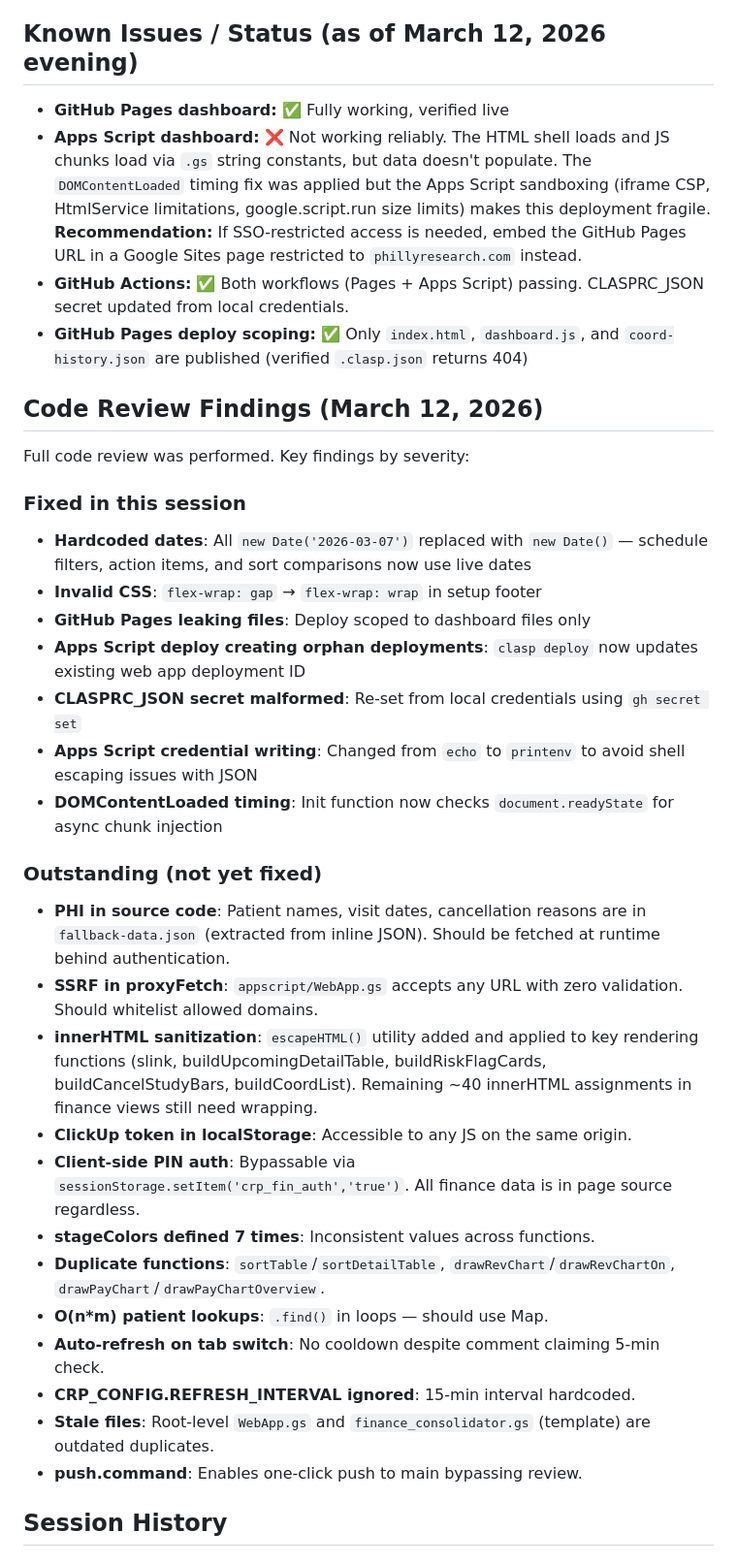
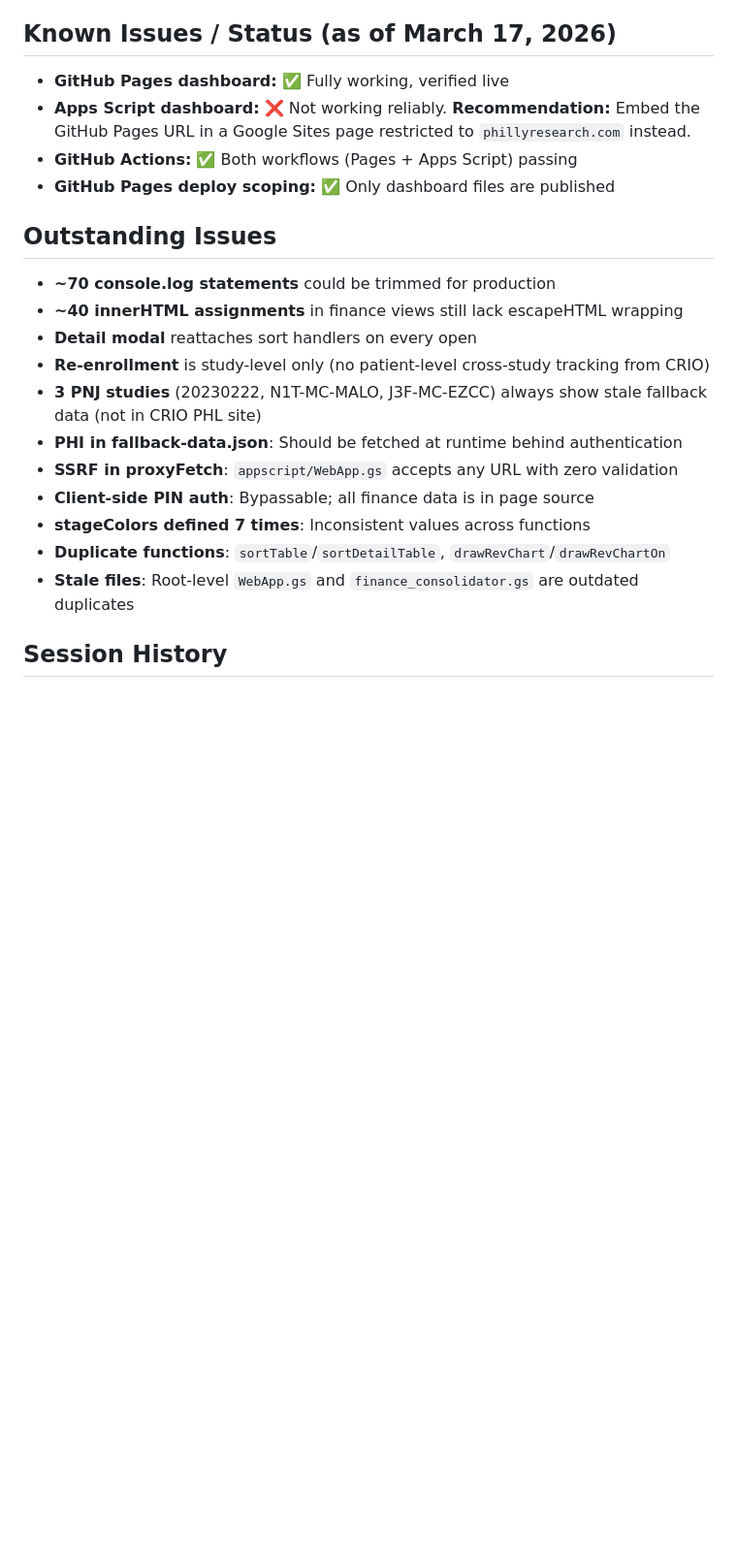
Before and after one commit to aneesh-CRP/gh-repo-create-crp-unified-dashboard---public, a Markdown page: ARCHITECTURE.md, the part around one of its changes. Shown at 97% size. Rendered like a GitHub page; blank space fills up the shorter version.

Commit message:
Update ARCHITECTURE.md: add March 13/17 sessions, CRIO integration, current tab structure
Co-Authored-By: Claude Opus 4.6 <noreply@anthropic.com>

```diff
--- a/ARCHITECTURE.md
+++ b/ARCHITECTURE.md
@@ -98,39 +127,26 @@ Export button (⬇) in Coordinator Visit Snapshot header downloads merged histor
 5. Update `CLASPRC_JSON` secret: `gh secret set CLASPRC_JSON --repo aneesh-CRP/gh-repo-create-crp-unified-dashboard---public < ~/.clasprc.json`
 6. Everything else auto-deploys via GitHub Actions
 
-## Known Issues / Status (as of March 12, 2026 evening)
+## Known Issues / Status (as of March 17, 2026)
 
 - **GitHub Pages dashboard:** ✅ Fully working, verified live
-- **Apps Script dashboard:** ❌ Not working reliably. The HTML shell loads and JS chunks load via `.gs` string constants, but data doesn't populate. The `DOMContentLoaded` timing fix was applied but the Apps Script sandboxing (iframe CSP, HtmlService limitations, google.script.run size limits) makes this deployment fragile. **Recommendation:** If SSO-restricted access is needed, embed the GitHub Pages URL in a Google Sites page restricted to `phillyresearch.com` instead.
-- **GitHub Actions:** ✅ Both workflows (Pages + Apps Script) passing. CLASPRC_JSON secret updated from local credentials.
-- **GitHub Pages deploy scoping:** ✅ Only `index.html`, `dashboard.js`, and `coord-history.json` are published (verified `.clasp.json` returns 404)
+- **Apps Script dashboard:** ❌ Not working reliably. **Recommendation:** Embed the GitHub Pages URL in a Google Sites page restricted to `phillyresearch.com` instead.
+- **GitHub Actions:** ✅ Both workflows (Pages + Apps Script) passing
+- **GitHub Pages deploy scoping:** ✅ Only dashboard files are published
 
-## Code Review Findings (March 12, 2026)
+## Outstanding Issues
 
-Full code review was performed. Key findings by severity:
-
-### Fixed in this session
-- **Hardcoded dates**: All `new Date('2026-03-07')` replaced with `new Date()` — schedule filters, action items, and sort comparisons now use live dates
-- **Invalid CSS**: `flex-wrap: gap` → `flex-wrap: wrap` in setup footer
-- **GitHub Pages leaking files**: Deploy scoped to dashboard files only
-- **Apps Script deploy creating orphan deployments**: `clasp deploy` now updates existing web app deployment ID
-- **CLASPRC_JSON secret malformed**: Re-set from local credentials using `gh secret set`
-- **Apps Script credential writing**: Changed from `echo` to `printenv` to avoid shell escaping issues with JSON
-- **DOMContentLoaded timing**: Init function now checks `document.readyState` for async chunk injection
-
-### Outstanding (not yet fixed)
-- **PHI in source code**: Patient names, visit dates, cancellation reasons are in `fallback-data.json` (extracted from inline JSON). Should be fetched at runtime behind authentication.
-- **SSRF in proxyFetch**: `appscript/WebApp.gs` accepts any URL with zero validation. Should whitelist allowed domains.
-- **innerHTML sanitization**: `escapeHTML()` utility added and applied to key rendering functions (slink, buildUpcomingDetailTable, buildRiskFlagCards, buildCancelStudyBars, buildCoordList). Remaining ~40 innerHTML assignments in finance views still need wrapping.
-- **ClickUp token in localStorage**: Accessible to any JS on the same origin.
-- **Client-side PIN auth**: Bypassable via `sessionStorage.setItem('crp_fin_auth','true')`. All finance data is in page source regardless.
-- **stageColors defined 7 times**: Inconsistent values across functions.
-- **Duplicate functions**: `sortTable`/`sortDetailTable`, `drawRevChart`/`drawRevChartOn`, `drawPayChart`/`drawPayChartOverview`.
-- **O(n*m) patient lookups**: `.find()` in loops — should use Map.
-- **Auto-refresh on tab switch**: No cooldown despite comment claiming 5-min check.
-- **CRP_CONFIG.REFRESH_INTERVAL ignored**: 15-min interval hardcoded.
-- **Stale files**: Root-level `WebApp.gs` and `finance_consolidator.gs` (template) are outdated duplicates.
-- **push.command**: Enables one-click push to main bypassing review.
+- **~70 console.log statements** could be trimmed for production
+- **~40 innerHTML assignments** in finance views still lack escapeHTML wrapping
+- **Detail modal** reattaches sort handlers on every open
+- **Re-enrollment** is study-level only (no patient-level cross-study tracking from CRIO)
+- **3 PNJ studies** (20230222, N1T-MC-MALO, J3F-MC-EZCC) always show stale fallback data (not in CRIO PHL site)
+- **PHI in fallback-data.json**: Should be fetched at runtime behind authentication
+- **SSRF in proxyFetch**: `appscript/WebApp.gs` accepts any URL with zero validation
+- **Client-side PIN auth**: Bypassable; all finance data is in page source
+- **stageColors defined 7 times**: Inconsistent values across functions
+- **Duplicate functions**: `sortTable`/`sortDetailTable`, `drawRevChart`/`drawRevChartOn`
+- **Stale files**: Root-level `WebApp.gs` and `finance_consolidator.gs` are outdated duplicates
 
 ## Session History
 
```
Also changed, not shown: other parts of ARCHITECTURE.md (+68 -4 lines).
